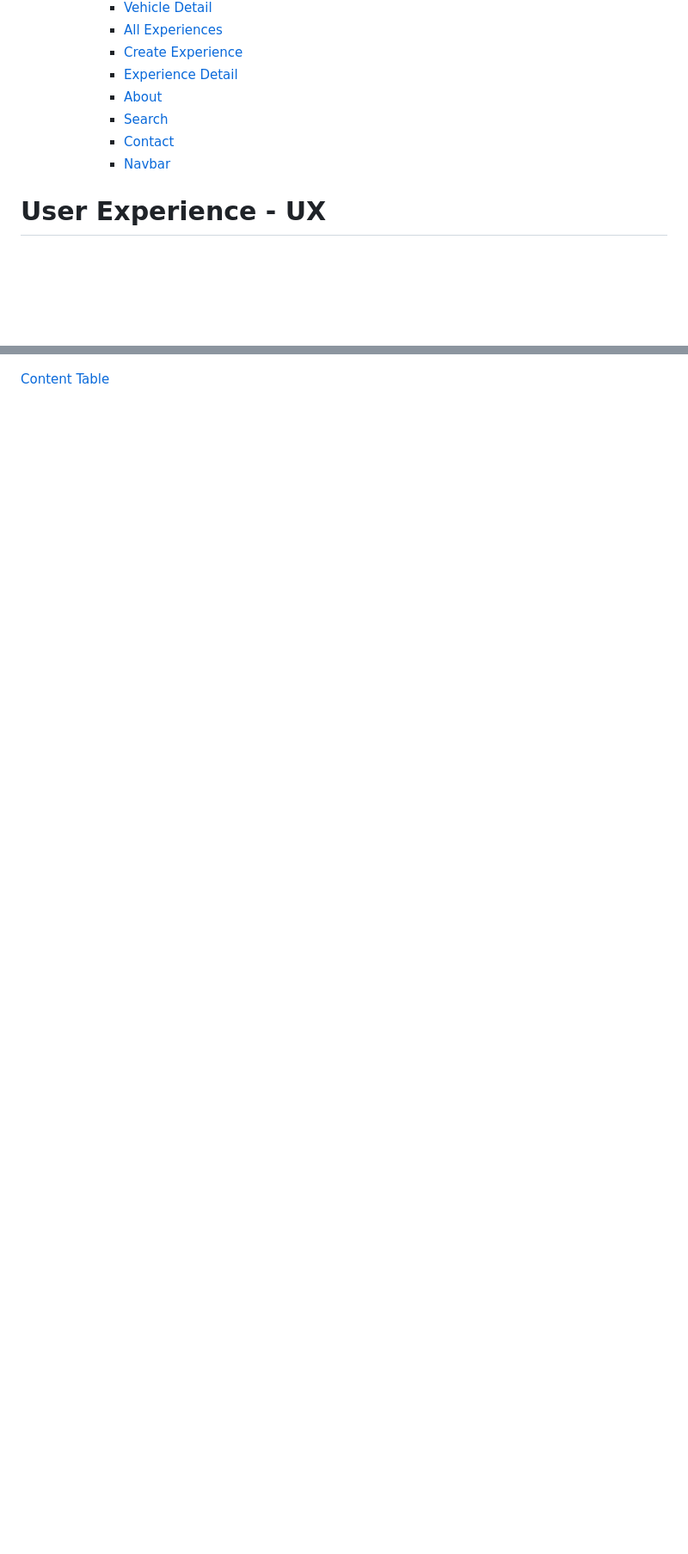
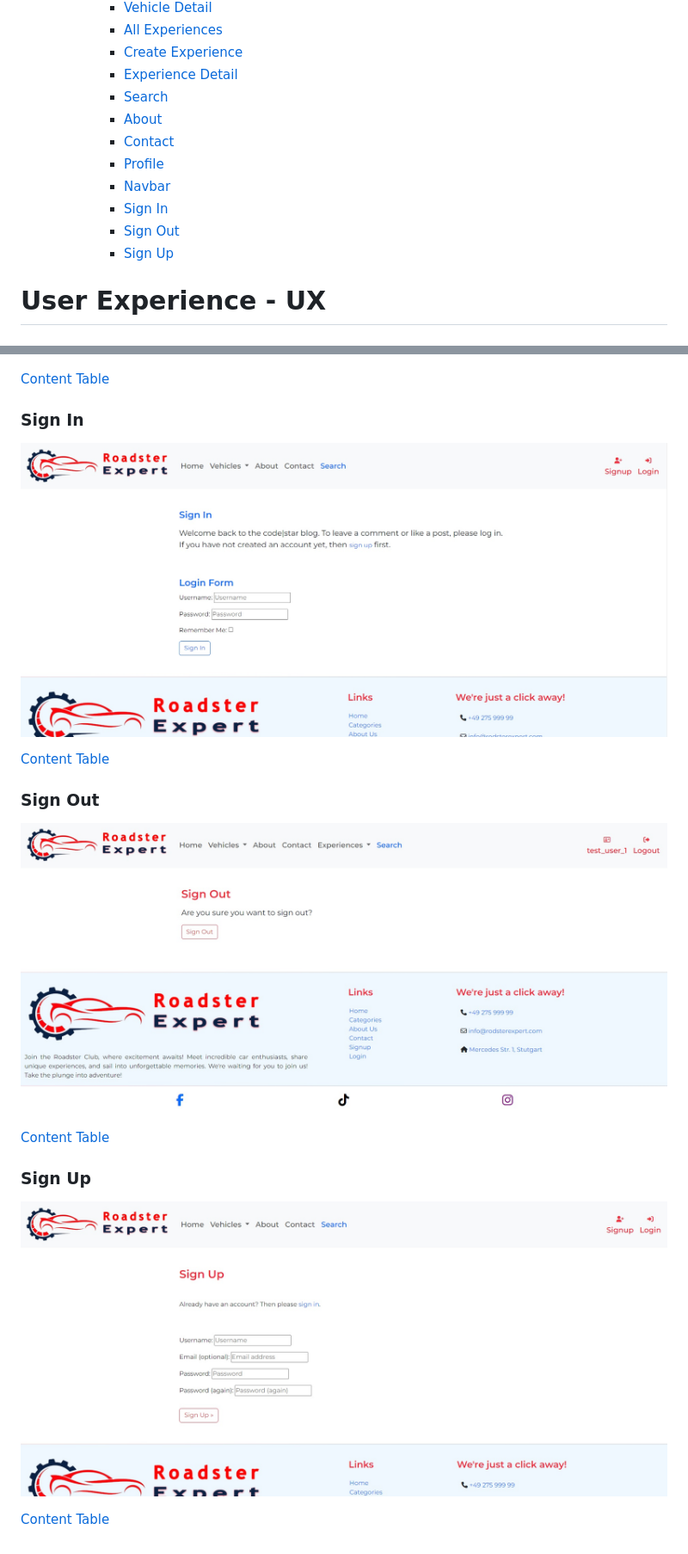
Before and after one commit to mdurmus/roadster-expert, a Markdown page: README.md, 2 parts joined by grey strips. Shown: that part at 86% size. Drawn GitHub-style; pictures changed too: assets/pages/signin.jpg (added), assets/pages/signout.jpg (added), assets/pages/signup.jpg (added); blank space fills up the shorter version.

Commit message:
added auth pages

```diff
--- a/README.md
+++ b/README.md
@@ -30,10 +30,14 @@ You can find my web site [Roadster Expert](https://roadster-expert-07714854e0e0.
             + [All Experiences](#all-experiences)
             + [Create Experience](#create-experience)
             + [Experience Detail](#experience-detail)
+            + [Search](#search)
             + [About](#about)
-            + [Search](#search)
             + [Contact](#contact)
+            + [Profile](#profile)
             + [Navbar](#navbar)
+            + [Sign In](#)
+            + [Sign Out](#)
+            + [Sign Up]()
 
 
 
@@ -246,3 +250,21 @@ This is the page where registered users update their information.
 ![Roadster Expert Navbar](/assets/pages/navbarVehicles.jpg "Roadster Expert Navbar")
 
 [Content Table](#content-table)
+
+### Sign In
+
+![Roadster Expert Sign In](/assets/pages/signin.jpg "Roadster Expert Sign In")
+
+[Content Table](#content-table)
+
+### Sign Out
+
+![Roadster Expert Sign Out](/assets/pages/signout.jpg "Roadster Expert Sign Out")
+
+[Content Table](#content-table)
+
+### Sign Up
+
+![Roadster Expert Sign Up](/assets/pages/signup.jpg "Roadster Expert Sign Up")
+
+[Content Table](#content-table)
```
